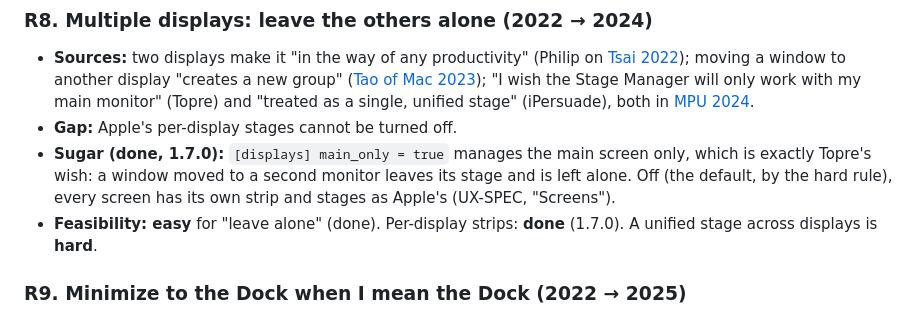
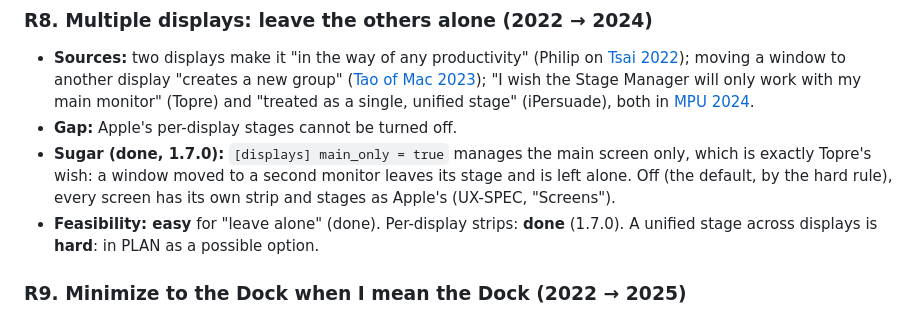
Before and after one commit to eugene-tea/stage-manager, a Markdown page: docs/FEATURE-REQUESTS.md, the part around the change. Drawn GitHub-style.

```diff
--- a/docs/FEATURE-REQUESTS.md
+++ b/docs/FEATURE-REQUESTS.md
@@ -78,7 +78,7 @@ ScreenCaptureKit, our own `NSPanel` strips.
 - **Sources:** two displays make it "in the way of any productivity" (Philip on [Tsai 2022](https://mjtsai.com/blog/2022/10/25/stage-manager-in-macos-13-0/)); moving a window to another display "creates a new group" ([Tao of Mac 2023](https://taoofmac.com/space/blog/2023/05/20/1130)); "I wish the Stage Manager will only work with my main monitor" (Topre) and "treated as a single, unified stage" (iPersuade), both in [MPU 2024](https://talk.macpowerusers.com/t/is-anyone-using-stage-manager/32549?page=2).
 - **Gap:** Apple's per-display stages cannot be turned off.
 - **Sugar (done, 1.7.0):** `[displays] main_only = true` manages the main screen only, which is exactly Topre's wish: a window moved to a second monitor leaves its stage and is left alone. Off (the default, by the hard rule), every screen has its own strip and stages as Apple's (UX-SPEC, "Screens").
-- **Feasibility: easy** for "leave alone" (done). Per-display strips: **done** (1.7.0). A unified stage across displays is **hard**.
+- **Feasibility: easy** for "leave alone" (done). Per-display strips: **done** (1.7.0). A unified stage across displays is **hard**: in PLAN as a possible option.
 
 ### R9. Minimize to the Dock when I mean the Dock (2022 → 2025)
 - **Sources:** it "sends things to the strip more often than I'd like" ([MacStories 2022](https://www.macstories.net/stories/macos-ventura-the-macstories-review/2/)); how do I minimize to the Dock with Stage Manager on? Answer: you can't ([Apple Community 2023](https://discussions.apple.com/thread/254954825)); minimized windows can't be moved between sets ([MacSales 2025](https://eshop.macsales.com/blog/97454-on-the-eve-of-macos-tahoe-has-stage-manager-improved/)).
```
Also changed, not shown: PLAN.md (+7 -2 lines).
